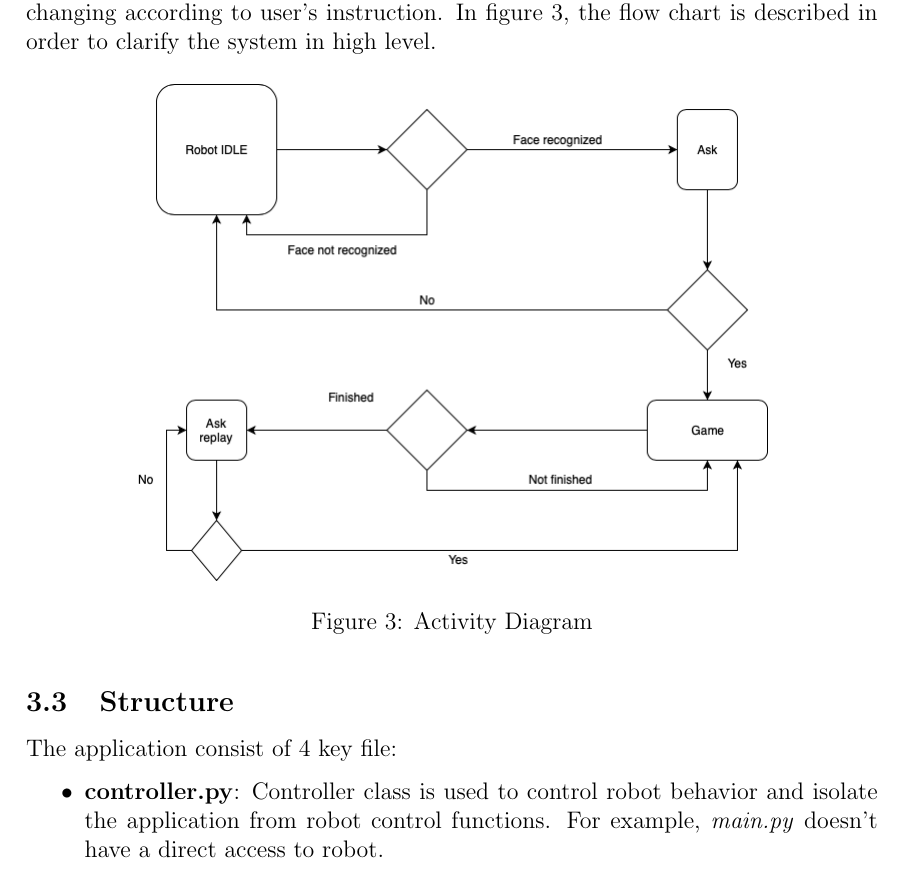
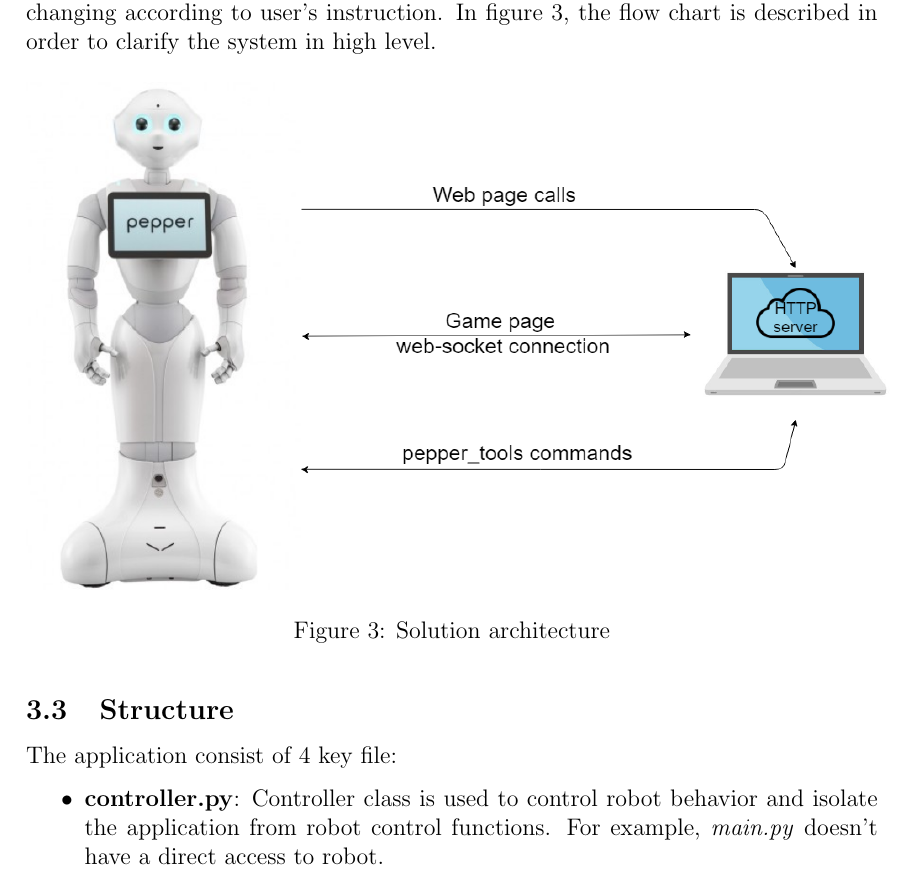
Before and after one commit to ekinsenler/hri19, a LaTeX document (report/report.tex): part of page 7 of 12, cut so that both start at the same text. Compiled offline with pdfLaTeX.

Commit message:
add architecture diagram

```diff
--- a/report/report.tex
+++ b/report/report.tex
@@ -126,8 +126,8 @@
 We used Pepper's tablet to display memory game. For that purpose, we create a local HTTP server by using library called \textit{Flask}. Flask is a lightweight WSGI (Web Server Gateway Interface) web application framework. We publish the web page that contains the game from a local network. To make the communication between robot and game possible, we also establish a socket server with a framework called \textit{web socket}. Web socket server is an application listening on any port of a TCP server that follows a specific protocol. From then onwards,  we connect that server from the local network. In that way, we are able to get state of the game which is changing according to user's instruction. In figure \ref{fig:diagram}, the flow chart is described in order to clarify the system in high level.
 \begin{figure}[H]
 \centering
-\includegraphics[scale=0.5]{images/flow.png}
-\caption{Activity Diagram}
+\includegraphics[scale=0.42]{images/http_scheme.png}
+\caption{Solution architecture}
 \label{fig:diagram}
 \end{figure}
 \subsection{Structure}
```
Also changed, not shown: report/images/http_scheme.png (added), report/report.pdf.
